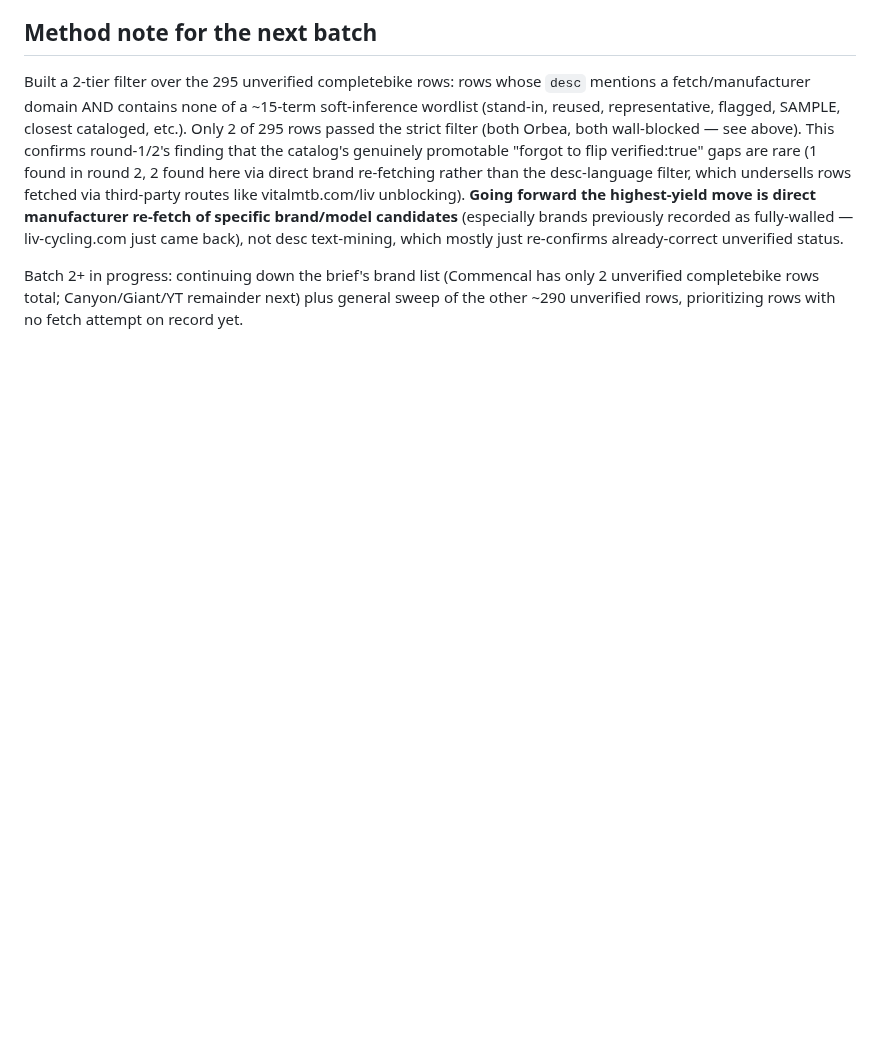
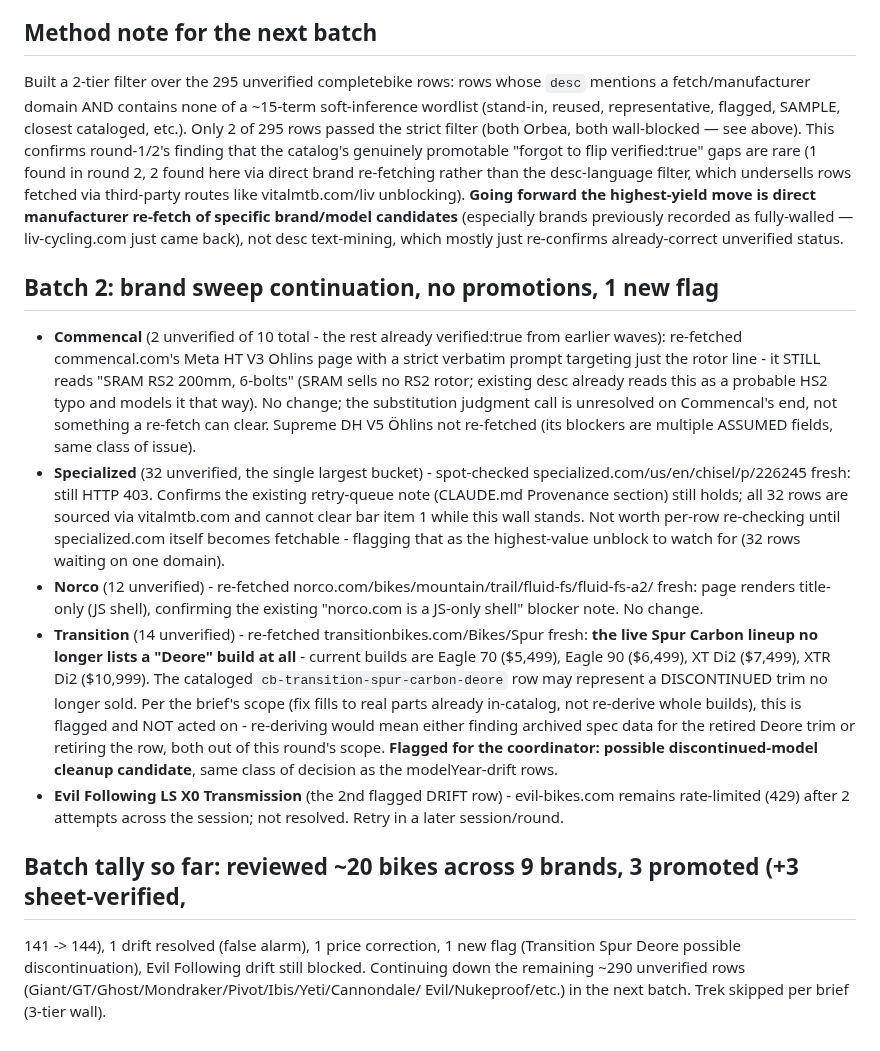
Before and after one commit to dwills38/trailbuilder, a Markdown page: tools/verify-cb-sheets-3-progress.md, the part around the change. Drawn GitHub-style; blank space fills up the shorter version.

Commit message:
docs(verify): cb-sheets-3 batch 2 findings - brand sweep, no promotions, 1 new flag
Re-confirmed still-blocked: Commencal RS2/HS2 rotor ambiguity (unresolved), Specialized
403-wall (all 32 unverified rows affected, single highest-value domain to watch), Norco
JS-thin shell. New finding: Transition Spur Carbon "Deore" build no longer appears in the
live transitionbikes.com lineup (Eagle 70/90, XT/XTR Di2 only) - possible discontinued
trim, flagged for the coordinator, not acted on (out of this round's re-derive scope).
Evil Following drift row still blocked by evil-bikes.com rate-limiting. No catalog data
changed this batch. tools/verify-cb-sheets-3-progress.md updated.

```diff
--- a/tools/verify-cb-sheets-3-progress.md
+++ b/tools/verify-cb-sheets-3-progress.md
@@ -90,6 +90,39 @@ move is direct manufacturer re-fetch of specific brand/model candidates** (espec
 brands previously recorded as fully-walled — liv-cycling.com just came back), not desc
 text-mining, which mostly just re-confirms already-correct unverified status.
 
-Batch 2+ in progress: continuing down the brief's brand list (Commencal has only 2
-unverified completebike rows total; Canyon/Giant/YT remainder next) plus general sweep of
-the other ~290 unverified rows, prioritizing rows with no fetch attempt on record yet.
+## Batch 2: brand sweep continuation, no promotions, 1 new flag
+
+- **Commencal** (2 unverified of 10 total - the rest already verified:true from earlier
+  waves): re-fetched commencal.com's Meta HT V3 Ohlins page with a strict verbatim prompt
+  targeting just the rotor line - it STILL reads "SRAM RS2 200mm, 6-bolts" (SRAM sells no
+  RS2 rotor; existing desc already reads this as a probable HS2 typo and models it that
+  way). No change; the substitution judgment call is unresolved on Commencal's end, not
+  something a re-fetch can clear. Supreme DH V5 Öhlins not re-fetched (its blockers are
+  multiple ASSUMED fields, same class of issue).
+- **Specialized** (32 unverified, the single largest bucket) - spot-checked
+  specialized.com/us/en/chisel/p/226245 fresh: still HTTP 403. Confirms the existing
+  retry-queue note (CLAUDE.md Provenance section) still holds; all 32 rows are sourced via
+  vitalmtb.com and cannot clear bar item 1 while this wall stands. Not worth per-row
+  re-checking until specialized.com itself becomes fetchable - flagging that as the
+  highest-value unblock to watch for (32 rows waiting on one domain).
+- **Norco** (12 unverified) - re-fetched norco.com/bikes/mountain/trail/fluid-fs/fluid-fs-a2/
+  fresh: page renders title-only (JS shell), confirming the existing "norco.com is a
+  JS-only shell" blocker note. No change.
+- **Transition** (14 unverified) - re-fetched transitionbikes.com/Bikes/Spur fresh: **the
+  live Spur Carbon lineup no longer lists a "Deore" build at all** - current builds are
+  Eagle 70 ($5,499), Eagle 90 ($6,499), XT Di2 ($7,499), XTR Di2 ($10,999). The cataloged
+  `cb-transition-spur-carbon-deore` row may represent a DISCONTINUED trim no longer sold.
+  Per the brief's scope (fix fills to real parts already in-catalog, not re-derive whole
+  builds), this is flagged and NOT acted on - re-deriving would mean either finding
+  archived spec data for the retired Deore trim or retiring the row, both out of this
+  round's scope. **Flagged for the coordinator: possible discontinued-model cleanup
+  candidate**, same class of decision as the modelYear-drift rows.
+- **Evil Following LS X0 Transmission** (the 2nd flagged DRIFT row) - evil-bikes.com
+  remains rate-limited (429) after 2 attempts across the session; not resolved. Retry in a
+  later session/round.
+
+## Batch tally so far: reviewed ~20 bikes across 9 brands, 3 promoted (+3 sheet-verified,
+141 -> 144), 1 drift resolved (false alarm), 1 price correction, 1 new flag (Transition
+Spur Deore possible discontinuation), Evil Following drift still blocked. Continuing down
+the remaining ~290 unverified rows (Giant/GT/Ghost/Mondraker/Pivot/Ibis/Yeti/Cannondale/
+Evil/Nukeproof/etc.) in the next batch. Trek skipped per brief (3-tier wall).
```
